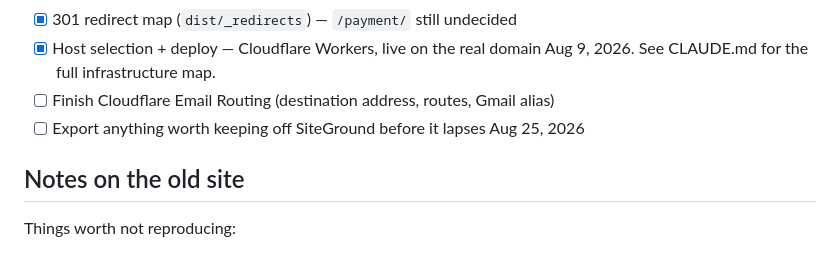
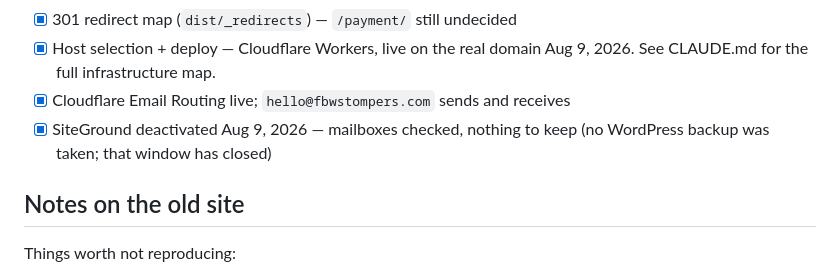
Before and after one commit to benschifman/fbwstompers, a Markdown page: README.md, the part around the change. GitHub-like rendering.

```diff
--- a/README.md
+++ b/README.md
@@ -437,8 +437,9 @@ need translating into `.htaccess` rules instead.
 - [x] 301 redirect map (`dist/_redirects`) — `/payment/` still undecided
 - [x] Host selection + deploy — Cloudflare Workers, live on the real domain
       Aug 9, 2026. See CLAUDE.md for the full infrastructure map.
-- [ ] Finish Cloudflare Email Routing (destination address, routes, Gmail alias)
-- [ ] Export anything worth keeping off SiteGround before it lapses Aug 25, 2026
+- [x] Cloudflare Email Routing live; `hello@fbwstompers.com` sends and receives
+- [x] SiteGround deactivated Aug 9, 2026 — mailboxes checked, nothing to keep
+      (no WordPress backup was taken; that window has closed)
 
 ## Notes on the old site
 
```
Also changed, not shown: CLAUDE.md (+62 -25 lines).
